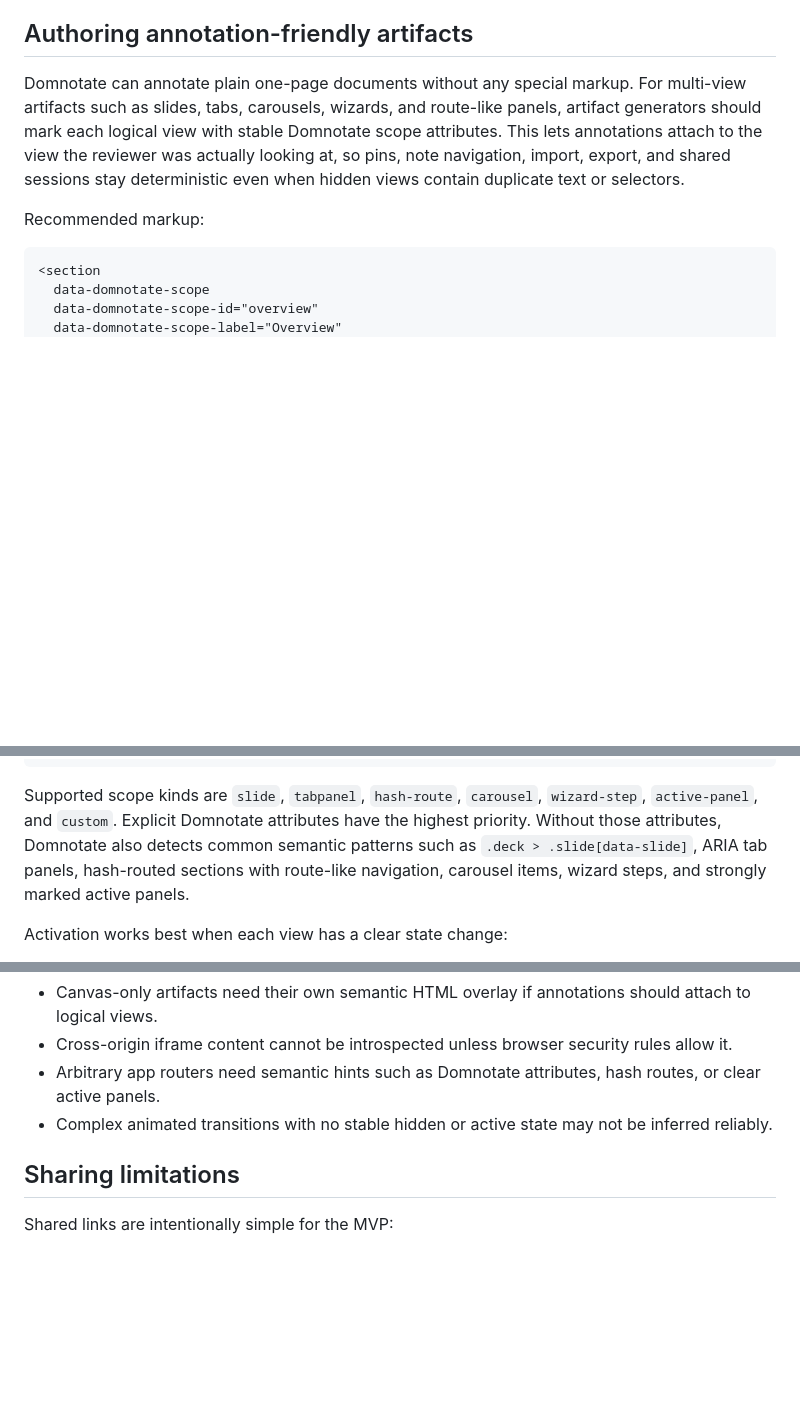
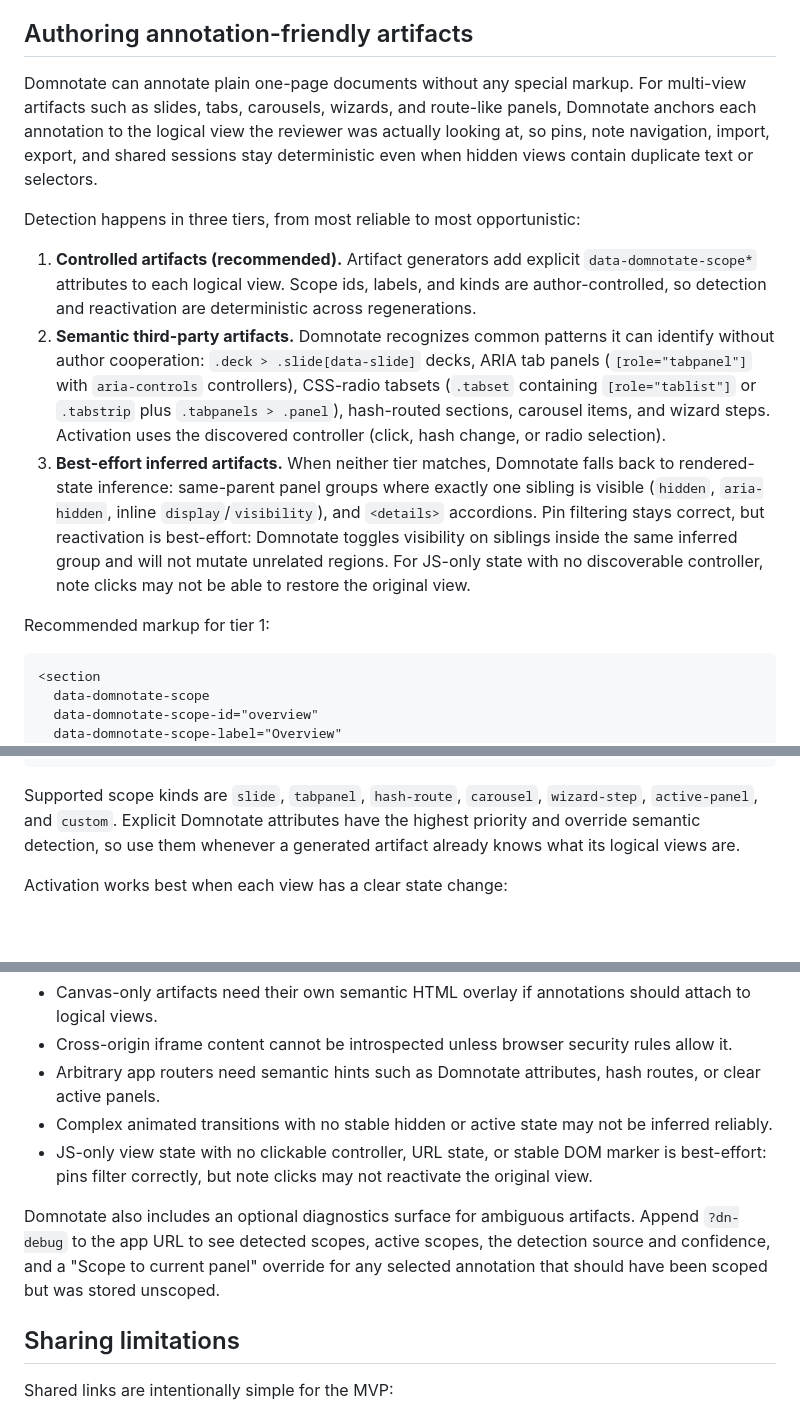
Before and after one commit to vkaegis/domnotate, a Markdown page: README.md, 3 parts joined by grey strips. GitHub-like rendering; blank space fills up the shorter version.

Commit message:
Document three-tier scope detection for artifact authors
Distinguish controlled (explicit data-domnotate-scope*), semantic
third-party (ARIA, CSS-radio tabsets, hash routes, carousels, wizards,
slide decks), and best-effort inferred (rendered-state, <details>)
artifacts so authors know what to expect. Note the ?dn-debug
diagnostics surface for ambiguous cases.

Co-Authored-By: Claude Opus 4.7 (1M context) <noreply@anthropic.com>

````diff
--- a/README.md
+++ b/README.md
@@ -14,9 +14,15 @@ Annotations are persisted locally in IndexedDB. Shared links use Cloudflare R2 t
 
 ## Authoring annotation-friendly artifacts
 
-Domnotate can annotate plain one-page documents without any special markup. For multi-view artifacts such as slides, tabs, carousels, wizards, and route-like panels, artifact generators should mark each logical view with stable Domnotate scope attributes. This lets annotations attach to the view the reviewer was actually looking at, so pins, note navigation, import, export, and shared sessions stay deterministic even when hidden views contain duplicate text or selectors.
+Domnotate can annotate plain one-page documents without any special markup. For multi-view artifacts such as slides, tabs, carousels, wizards, and route-like panels, Domnotate anchors each annotation to the logical view the reviewer was actually looking at, so pins, note navigation, import, export, and shared sessions stay deterministic even when hidden views contain duplicate text or selectors.
 
-Recommended markup:
+Detection happens in three tiers, from most reliable to most opportunistic:
+
+1. **Controlled artifacts (recommended).** Artifact generators add explicit `data-domnotate-scope*` attributes to each logical view. Scope ids, labels, and kinds are author-controlled, so detection and reactivation are deterministic across regenerations.
+2. **Semantic third-party artifacts.** Domnotate recognizes common patterns it can identify without author cooperation: `.deck > .slide[data-slide]` decks, ARIA tab panels (`[role="tabpanel"]` with `aria-controls` controllers), CSS-radio tabsets (`.tabset` containing `[role="tablist"]` or `.tabstrip` plus `.tabpanels > .panel`), hash-routed sections, carousel items, and wizard steps. Activation uses the discovered controller (click, hash change, or radio selection).
+3. **Best-effort inferred artifacts.** When neither tier matches, Domnotate falls back to rendered-state inference: same-parent panel groups where exactly one sibling is visible (`hidden`, `aria-hidden`, inline `display`/`visibility`), and `<details>` accordions. Pin filtering stays correct, but reactivation is best-effort: Domnotate toggles visibility on siblings inside the same inferred group and will not mutate unrelated regions. For JS-only state with no discoverable controller, note clicks may not be able to restore the original view.
+
+Recommended markup for tier 1:
 
 ```html
 <section
@@ -40,7 +46,7 @@ Use a stable `data-domnotate-scope-id` that will not change between generated ve
 </section>
 ```
 
-Supported scope kinds are `slide`, `tabpanel`, `hash-route`, `carousel`, `wizard-step`, `active-panel`, and `custom`. Explicit Domnotate attributes have the highest priority. Without those attributes, Domnotate also detects common semantic patterns such as `.deck > .slide[data-slide]`, ARIA tab panels, hash-routed sections with route-like navigation, carousel items, wizard steps, and strongly marked active panels.
+Supported scope kinds are `slide`, `tabpanel`, `hash-route`, `carousel`, `wizard-step`, `active-panel`, and `custom`. Explicit Domnotate attributes have the highest priority and override semantic detection, so use them whenever a generated artifact already knows what its logical views are.
 
 Activation works best when each view has a clear state change:
 
@@ -57,6 +63,9 @@ Known limits:
 - Cross-origin iframe content cannot be introspected unless browser security rules allow it.
 - Arbitrary app routers need semantic hints such as Domnotate attributes, hash routes, or clear active panels.
 - Complex animated transitions with no stable hidden or active state may not be inferred reliably.
+- JS-only view state with no clickable controller, URL state, or stable DOM marker is best-effort: pins filter correctly, but note clicks may not reactivate the original view.
+
+Domnotate also includes an optional diagnostics surface for ambiguous artifacts. Append `?dn-debug` to the app URL to see detected scopes, active scopes, the detection source and confidence, and a "Scope to current panel" override for any selected annotation that should have been scoped but was stored unscoped.
 
 ## Sharing limitations
 
````
